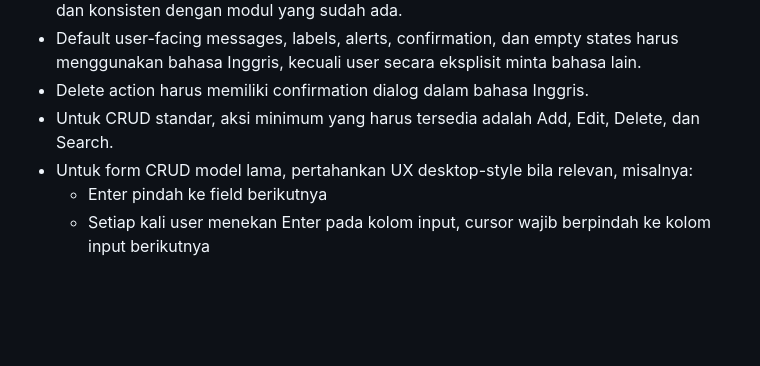
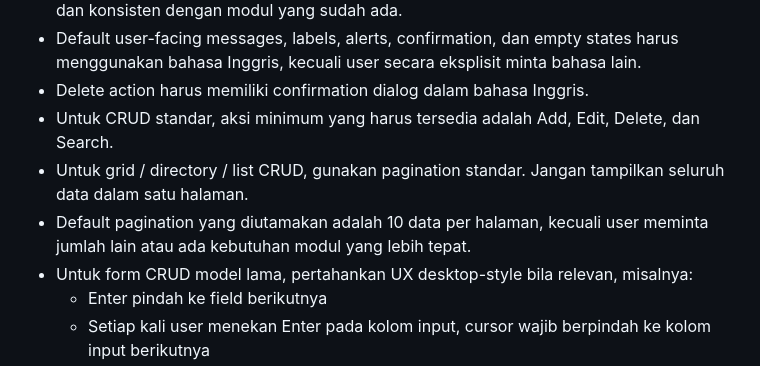
Before and after one commit to casmidi/quantumhotel, a Markdown page: AGENTS.md, the part around the change. GitHub-like rendering; blank space fills up the shorter version.

Commit message:
docs: add CRUD pagination rule to AGENTS

```diff
--- a/AGENTS.md
+++ b/AGENTS.md
@@ -74,6 +74,8 @@ Kamu adalah Senior Fullstack Laravel Engineer spesialis migrasi Visual Basic 6 k
 - Default user-facing messages, labels, alerts, confirmation, dan empty states harus menggunakan bahasa Inggris, kecuali user secara eksplisit minta bahasa lain.
 - Delete action harus memiliki confirmation dialog dalam bahasa Inggris.
 - Untuk CRUD standar, aksi minimum yang harus tersedia adalah Add, Edit, Delete, dan Search.
+- Untuk grid / directory / list CRUD, gunakan pagination standar. Jangan tampilkan seluruh data dalam satu halaman.
+- Default pagination yang diutamakan adalah 10 data per halaman, kecuali user meminta jumlah lain atau ada kebutuhan modul yang lebih tepat.
 - Untuk form CRUD model lama, pertahankan UX desktop-style bila relevan, misalnya:
   - Enter pindah ke field berikutnya
   - Setiap kali user menekan Enter pada kolom input, cursor wajib berpindah ke kolom input berikutnya
```
